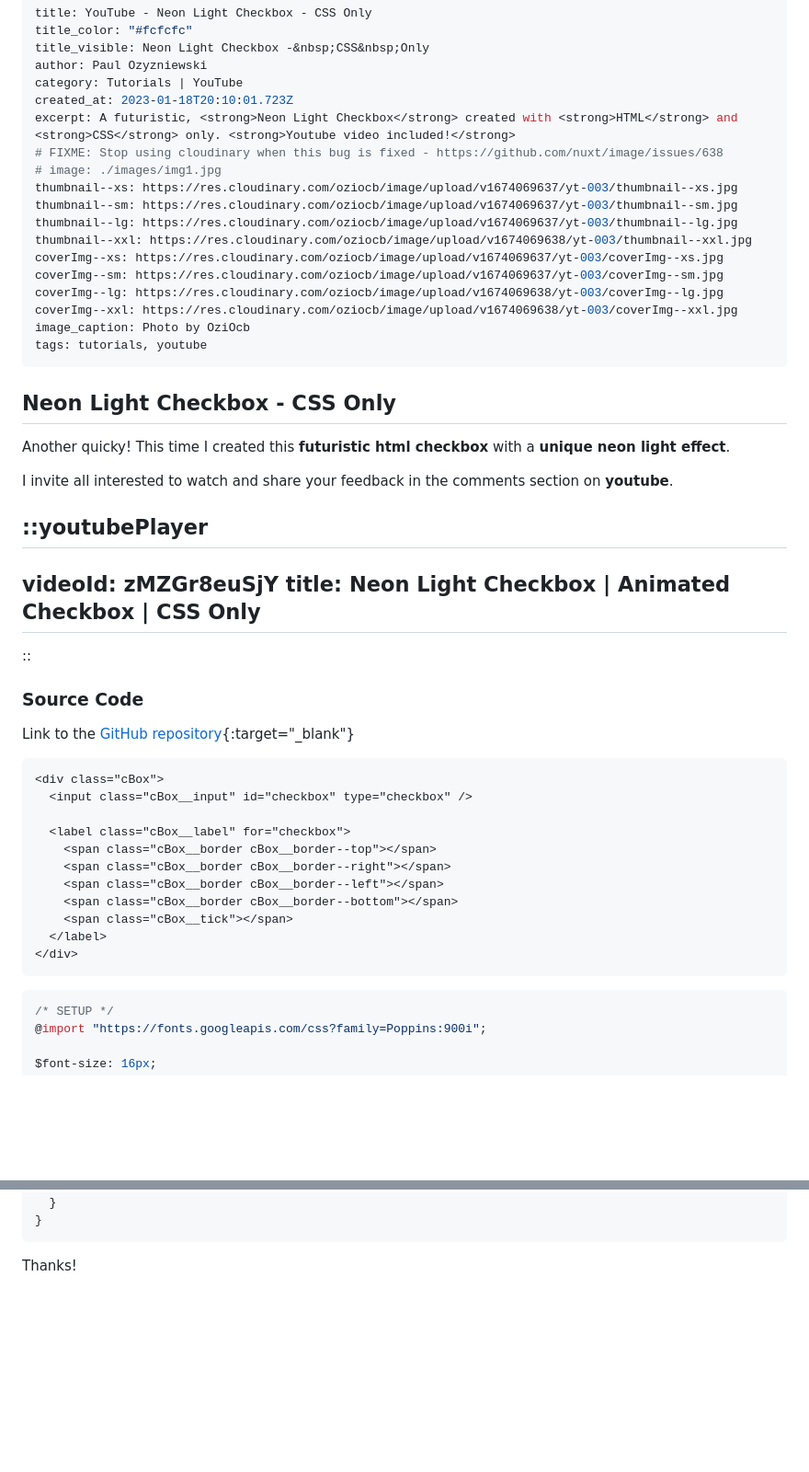
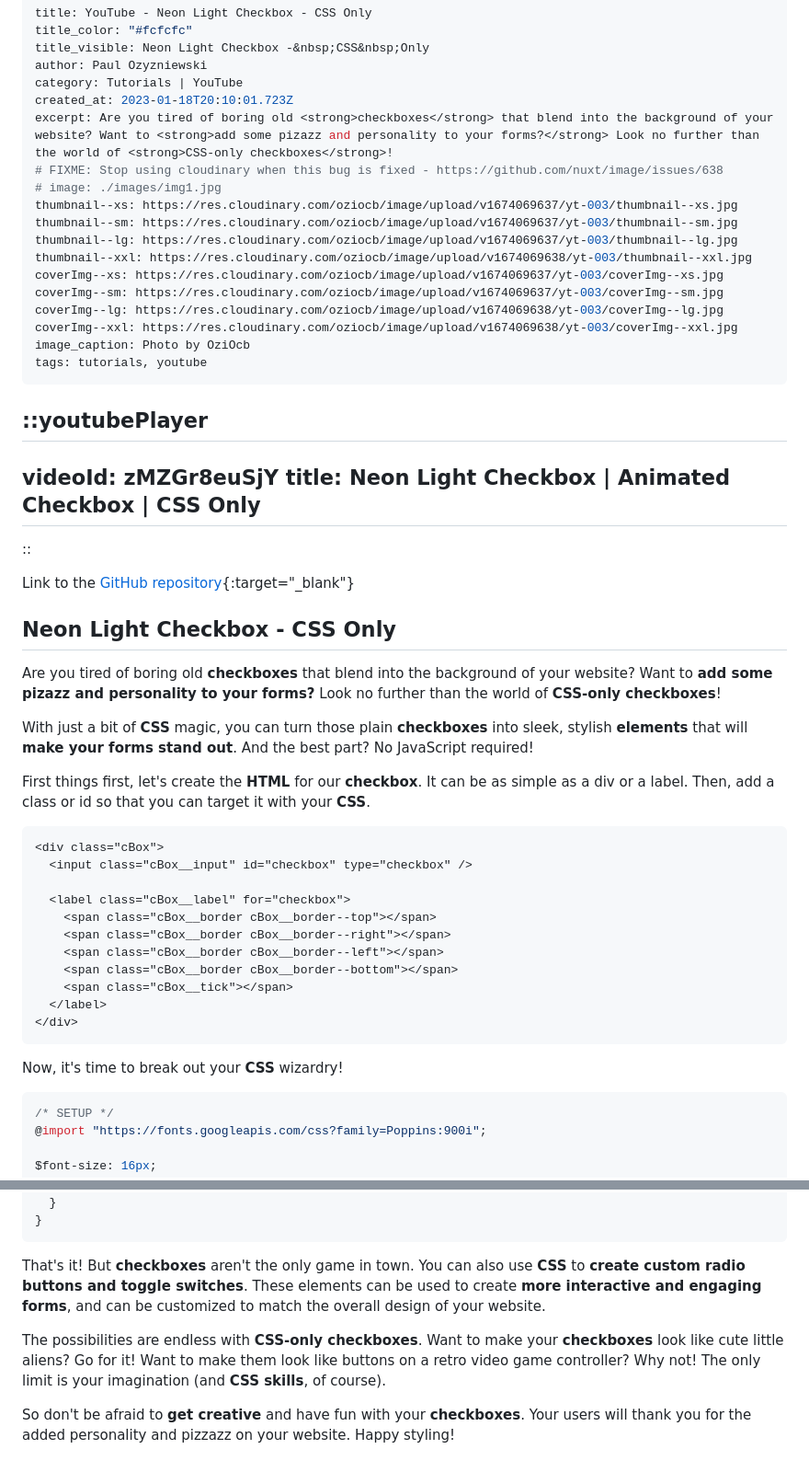
Before and after one commit to OziOcb/pozyzniewski-portfolio, a Markdown page: content/blog/youtube-neon-light-checkbox-video.md, 2 parts joined by grey strips. Shown: that part at 92% size. Rendered like a GitHub page; blank space fills up the shorter version.

Commit message:
Add new content (#42)

````diff
--- a/content/blog/youtube-neon-light-checkbox-video.md
+++ b/content/blog/youtube-neon-light-checkbox-video.md
@@ -5,7 +5,7 @@ title_visible: Neon Light Checkbox -&nbsp;CSS&nbsp;Only
 author: Paul Ozyzniewski
 category: Tutorials | YouTube
 created_at: 2023-01-18T20:10:01.723Z
-excerpt: A futuristic, <strong>Neon Light Checkbox</strong> created with <strong>HTML</strong> and <strong>CSS</strong> only. <strong>Youtube video included!</strong>
+excerpt: Are you tired of boring old <strong>checkboxes</strong> that blend into the background of your website? Want to <strong>add some pizazz and personality to your forms?</strong> Look no further than the world of <strong>CSS-only checkboxes</strong>!
 # FIXME: Stop using cloudinary when this bug is fixed - https://github.com/nuxt/image/issues/638
 # image: ./images/img1.jpg
 thumbnail--xs: https://res.cloudinary.com/oziocb/image/upload/v1674069637/yt-003/thumbnail--xs.jpg
@@ -20,11 +20,7 @@ image_caption: Photo by OziOcb
 tags: tutorials, youtube
 ---
 
-## Neon Light Checkbox -&nbsp;CSS&nbsp;Only
 
-Another quicky! This time I created this <strong>futuristic html checkbox</strong> with a <strong>unique neon light effect</strong>.
-
-I invite all interested to watch and share your feedback in the comments section on <strong>youtube</strong>.
 
 ::youtubePlayer
 ---
@@ -34,9 +30,15 @@ title: Neon Light Checkbox | Animated Checkbox | CSS Only
 ::
 
 
-### Source Code
+Link to the [GitHub repository](https://github.com/OziOcb/yt-003-neon-light-checkbox){:target="_blank"}
 
-Link to the [GitHub repository](https://github.com/OziOcb/yt-003-neon-light-checkbox){:target="_blank"}
+## Neon Light Checkbox -&nbsp;CSS&nbsp;Only
+
+Are you tired of boring old <strong>checkboxes</strong> that blend into the background of your website? Want to <strong>add some pizazz and personality to your forms?</strong> Look no further than the world of <strong>CSS-only checkboxes</strong>!
+
+With just a bit of <strong>CSS</strong> magic, you can turn those plain <strong>checkboxes</strong> into sleek, stylish <strong>elements</strong> that will <strong>make your forms stand out</strong>. And the best part? No JavaScript required!
+
+First things first, let's create the <strong>HTML</strong> for our <strong>checkbox</strong>. It can be as simple as a div or a label. Then, add a class or id so that you can target it with your <strong>CSS</strong>.
 
 ```html [index.html]
 <div class="cBox">
@@ -52,6 +54,7 @@ Link to the [GitHub repository](https://github.com/OziOcb/yt-003-neon-light-chec
 </div>
 ```
 
+Now, it's time to break out your <strong>CSS</strong> wizardry!
 
 ```scss [style.scss]
 /* SETUP */
@@ -194,4 +197,8 @@ body {
 }
 ```
 
-Thanks!
+That's it! But <strong>checkboxes</strong> aren't the only game in town. You can also use <strong>CSS</strong> to <strong>create custom radio buttons and toggle switches</strong>. These elements can be used to create <strong>more interactive and engaging forms</strong>, and can be customized to match the overall design of your website.
+
+The possibilities are endless with <strong>CSS-only checkboxes</strong>. Want to make your <strong>checkboxes</strong> look like cute little aliens? Go for it! Want to make them look like buttons on a retro video game controller? Why not! The only limit is your imagination (and <strong>CSS skills</strong>, of course).
+
+So don't be afraid to <strong>get creative</strong> and have fun with your <strong>checkboxes</strong>. Your users will thank you for the added personality and pizzazz on your website. Happy styling!
````
